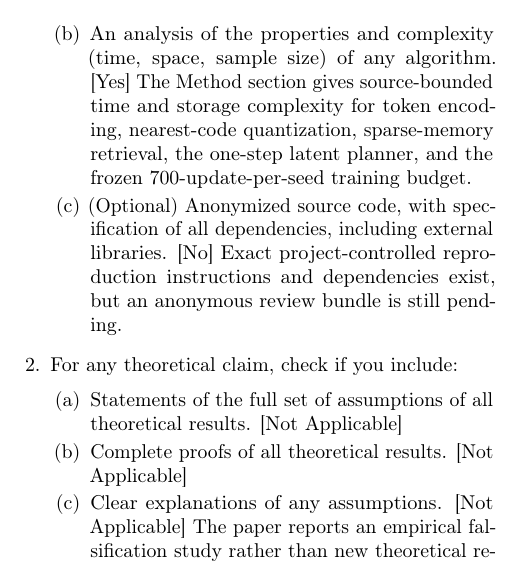
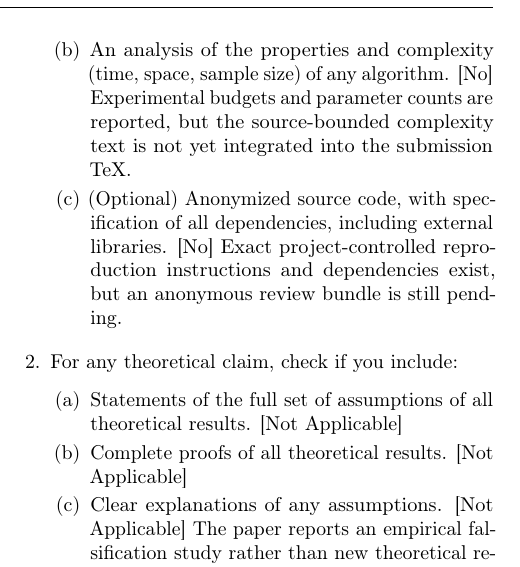
Before and after one commit to vertex-studyAI/LAM-JEPA, a LaTeX paper (paper/aistats2027_submission.tex, which reads paper/aistats2027_checklist.tex): part of one column of page 6 of 7, cut so that both start at the same text. Compiled offline with pdfLaTeX.

Commit message:
paper: keep checklist conservative until complexity text is integrated

```diff
--- a/paper/aistats2027_checklist.tex
+++ b/paper/aistats2027_checklist.tex
@@ -5,7 +5,7 @@
 \item For all models and algorithms presented, check if you include:
   \begin{enumerate}
     \item A clear description of the mathematical setting, assumptions, algorithm, and/or model. [Yes] The Method and Experimental Setup sections specify the serialized ARC input, encoder, quantizer, memory, planner, target path, objective, comparator, and frozen protocol.
-    \item An analysis of the properties and complexity (time, space, sample size) of any algorithm. [Yes] The Method section gives source-bounded time and storage complexity for token encoding, nearest-code quantization, sparse-memory retrieval, the one-step latent planner, and the frozen 700-update-per-seed training budget.
+    \item An analysis of the properties and complexity (time, space, sample size) of any algorithm. [No] Experimental budgets and parameter counts are reported, but the source-bounded complexity text is not yet integrated into the submission TeX.
     \item (Optional) Anonymized source code, with specification of all dependencies, including external libraries. [No] Exact project-controlled reproduction instructions and dependencies exist, but an anonymous review bundle is still pending.
   \end{enumerate}
 \item For any theoretical claim, check if you include:
```
